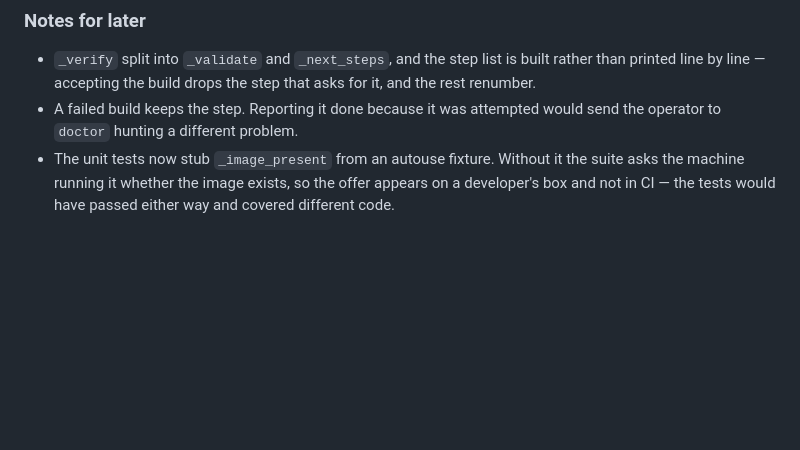
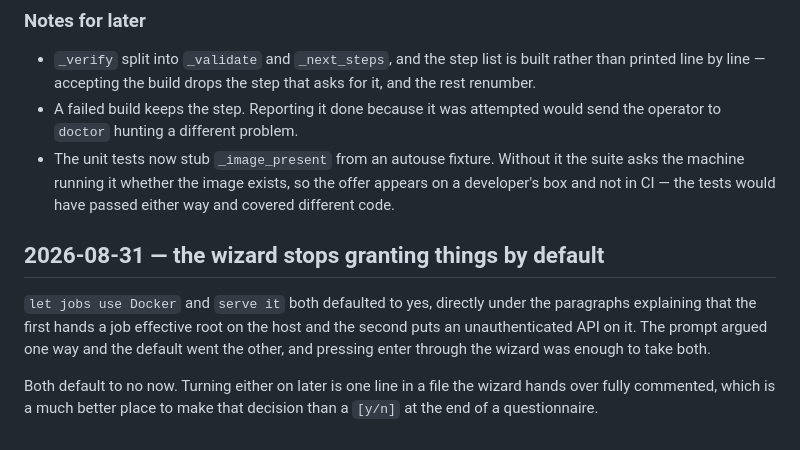
Before and after one commit to tguisep/gh-spot-docker-runners, a Markdown page: CONTEXT.md, the part around the change. Drawn GitHub-style; blank space fills up the shorter version.

Commit message:
docs: note that the wizard's two grants default to no
Co-Authored-By: Claude Opus 5 (1M context) <noreply@anthropic.com>
Claude-Session: https://claude.ai/code/session_011HtMxMFvy3R8btAzjH9s3Y

```diff
--- a/CONTEXT.md
+++ b/CONTEXT.md
@@ -535,3 +535,14 @@ a file that was never going to load is the wrong order to find that out in.
 - The unit tests now stub `_image_present` from an autouse fixture. Without it the suite asks
   the machine running it whether the image exists, so the offer appears on a developer's box
   and not in CI — the tests would have passed either way and covered different code.
+
+## 2026-08-31 — the wizard stops granting things by default
+
+`let jobs use Docker` and `serve it` both defaulted to yes, directly under the paragraphs
+explaining that the first hands a job effective root on the host and the second puts an
+unauthenticated API on it. The prompt argued one way and the default went the other, and
+pressing enter through the wizard was enough to take both.
+
+Both default to no now. Turning either on later is one line in a file the wizard hands over
+fully commented, which is a much better place to make that decision than a `[y/n]` at the end
+of a questionnaire.
```
Also changed, not shown: docs/operations.md (+6 -0 lines).
